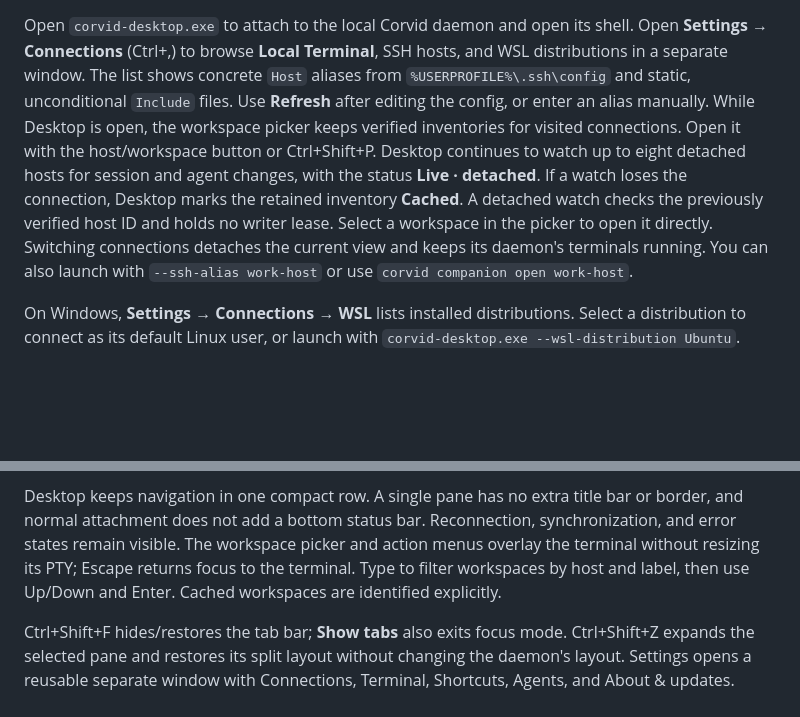
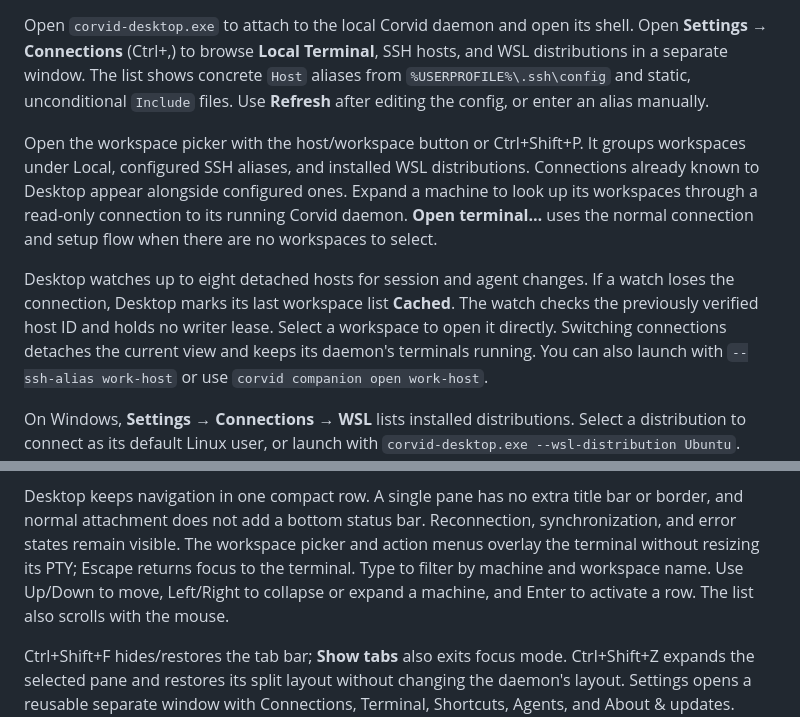
Before and after one commit to DosangGu/corvid, a Markdown page: docs/04_companion.md, 2 parts joined by grey strips. Drawn GitHub-style; blank space fills up the shorter version.

Commit message:
feat: browse workspaces by machine in Desktop (#50)

```diff
--- a/docs/04_companion.md
+++ b/docs/04_companion.md
@@ -87,14 +87,20 @@ Open **Settings → Connections** (Ctrl+,) to browse **Local Terminal**, SSH hos
 and WSL distributions in a separate window. The list shows concrete
 `Host` aliases from `%USERPROFILE%\.ssh\config` and static, unconditional
 `Include` files. Use **Refresh** after editing the config, or enter an alias
-manually. While Desktop is open, the workspace picker keeps verified inventories
-for visited connections. Open it with the host/workspace button or Ctrl+Shift+P.
-Desktop continues to watch up to eight detached hosts for
-session and agent changes, with the status **Live · detached**. If a watch loses
-the connection, Desktop marks the retained inventory **Cached**. A detached
-watch checks the previously verified host ID and holds no writer lease.
-Select a workspace in the picker to open it directly. Switching connections
-detaches the current view and keeps its daemon's terminals running.
+manually.
+
+Open the workspace picker with the host/workspace button or Ctrl+Shift+P. It
+groups workspaces under Local, configured SSH aliases, and installed WSL
+distributions. Connections already known to Desktop appear alongside configured
+ones. Expand a machine to look up its workspaces through a read-only connection
+to its running Corvid daemon. **Open terminal…** uses the normal connection and
+setup flow when there are no workspaces to select.
+
+Desktop watches up to eight detached hosts for session and agent changes. If a
+watch loses the connection, Desktop marks its last workspace list **Cached**.
+The watch checks the previously verified host ID and holds no writer lease.
+Select a workspace to open it directly. Switching connections detaches the
+current view and keeps its daemon's terminals running.
 You can also launch with `--ssh-alias work-host` or use `corvid companion open work-host`.
 
 On Windows, **Settings → Connections → WSL** lists installed distributions.
@@ -218,8 +224,9 @@ Desktop keeps navigation in one compact row. A single pane has no extra title
 bar or border, and normal attachment does not add a bottom status bar.
 Reconnection, synchronization, and error states remain visible. The workspace
 picker and action menus overlay the terminal without resizing its PTY; Escape
-returns focus to the terminal. Type to filter workspaces by host and label, then
-use Up/Down and Enter. Cached workspaces are identified explicitly.
+returns focus to the terminal. Type to filter by machine and workspace name.
+Use Up/Down to move, Left/Right to collapse or expand a machine, and Enter to
+activate a row. The list also scrolls with the mouse.
 
 Ctrl+Shift+F hides/restores the tab bar; **Show tabs** also exits focus mode.
 Ctrl+Shift+Z expands the selected pane and restores its split layout without
```
Also changed, not shown: docs/images/desktop-terminal/workspace-machine-tree.png (added), 8 other files.
